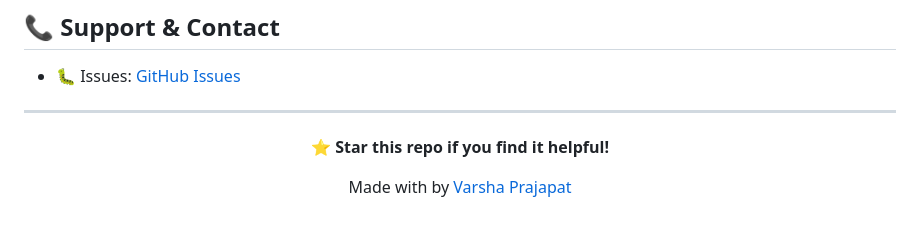
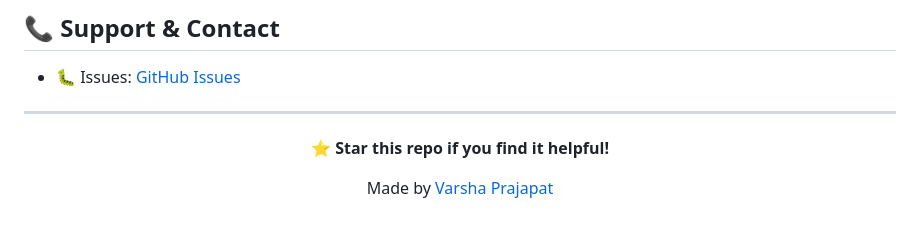
Before and after one commit to varsha-prajapat/Queueless-Campus, a Markdown page: README.md, the part around one of its changes. Drawn GitHub-style.

Commit message:
Updated README documentation

```diff
--- a/README.md
+++ b/README.md
@@ -386,6 +383,6 @@ Follow the **Quick Start** instructions above to set up your local development e
 
 **⭐ Star this repo if you find it helpful!**
 
-Made with by [Varsha Prajapat](https://github.com/varsha-prajapat)
+Made by [Varsha Prajapat](https://github.com/varsha-prajapat)
 
 </div>
```
Also changed, not shown: other parts of README.md (+1 -4 lines).
